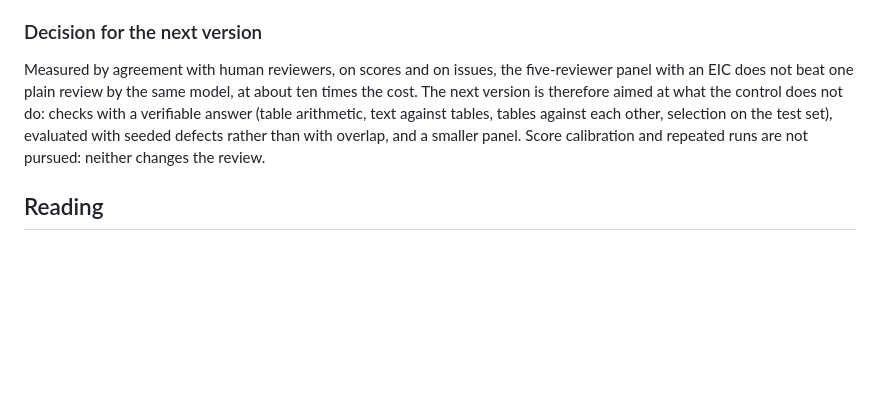
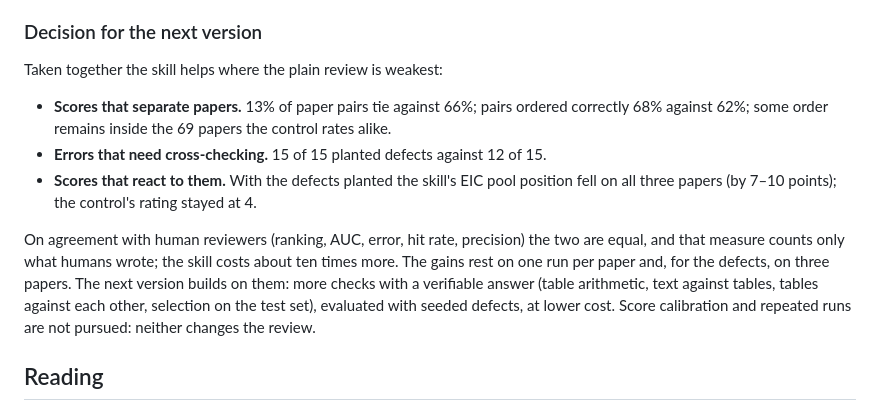
Before and after one commit to Shyandram/academic-paper-reviewer.skill, a Markdown page: evals/REPORT_iclr2026_pilots.md, the part around the change. Drawn GitHub-style; blank space fills up the shorter version.

Commit message:
REPORT: state what the skill adds over the control
Co-Authored-By: Claude Fable 5.2 <noreply@anthropic.com>
Claude-Session: https://claude.ai/code/session_01HwChcbozL9hXJ7zX6Vr6pN

```diff
--- a/evals/REPORT_iclr2026_pilots.md
+++ b/evals/REPORT_iclr2026_pilots.md
@@ -1146,12 +1146,20 @@ reviewers); the reviews were read with score lines hidden.
 
 ### Decision for the next version
 
-Measured by agreement with human reviewers, on scores and on issues, the five-reviewer panel
-with an EIC does not beat one plain review by the same model, at about ten times the cost. The
-next version is therefore aimed at what the control does not do: checks with a verifiable
-answer (table arithmetic, text against tables, tables against each other, selection on the
-test set), evaluated with seeded defects rather than with overlap, and a smaller panel. Score
-calibration and repeated runs are not pursued: neither changes the review.
+Taken together the skill helps where the plain review is weakest:
+
+- **Scores that separate papers.** 13% of paper pairs tie against 66%; pairs ordered correctly
+  68% against 62%; some order remains inside the 69 papers the control rates alike.
+- **Errors that need cross-checking.** 15 of 15 planted defects against 12 of 15.
+- **Scores that react to them.** With the defects planted the skill's EIC pool position fell on
+  all three papers (by 7–10 points); the control's rating stayed at 4.
+
+On agreement with human reviewers (ranking, AUC, error, hit rate, precision) the two are equal,
+and that measure counts only what humans wrote; the skill costs about ten times more. The gains
+rest on one run per paper and, for the defects, on three papers. The next version builds on
+them: more checks with a verifiable answer (table arithmetic, text against tables, tables
+against each other, selection on the test set), evaluated with seeded defects, at lower cost.
+Score calibration and repeated runs are not pursued: neither changes the review.
 
 ## Reading
 
```
